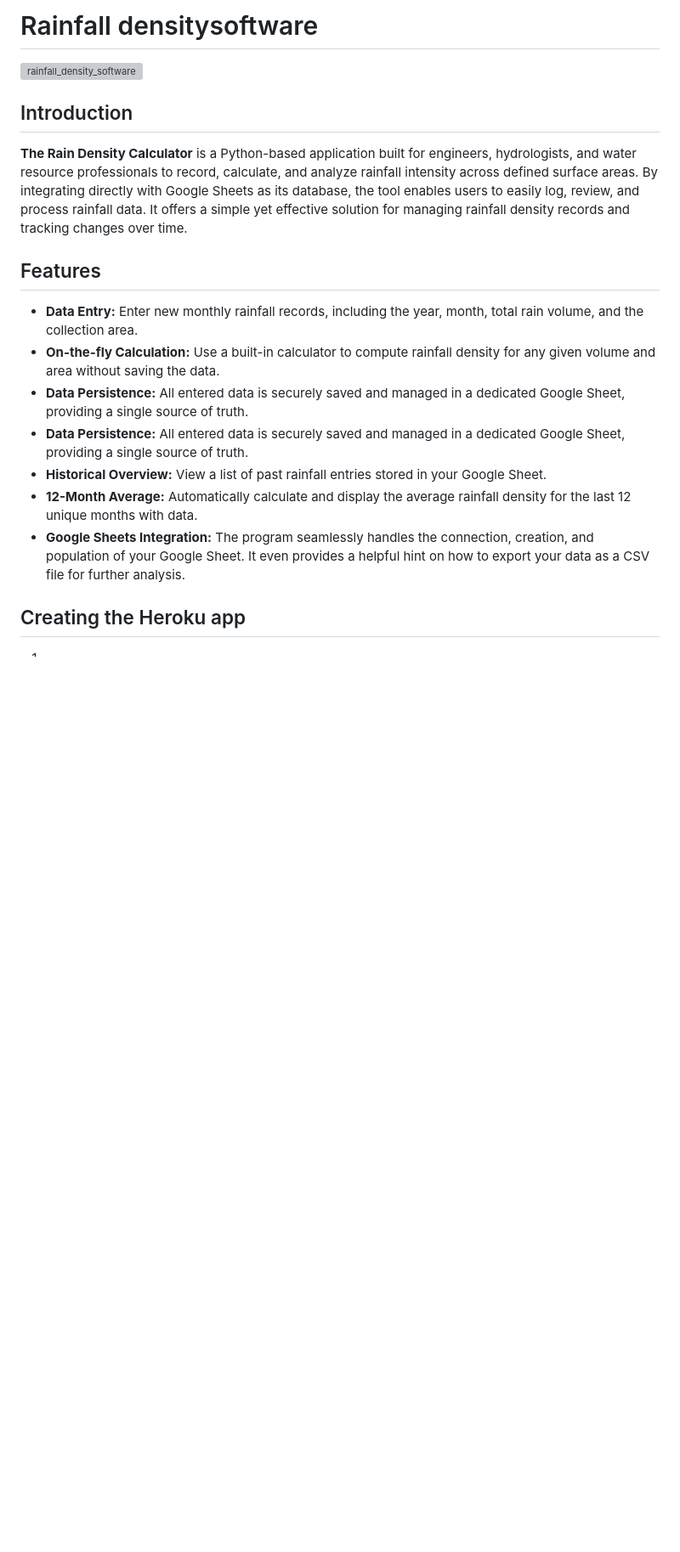
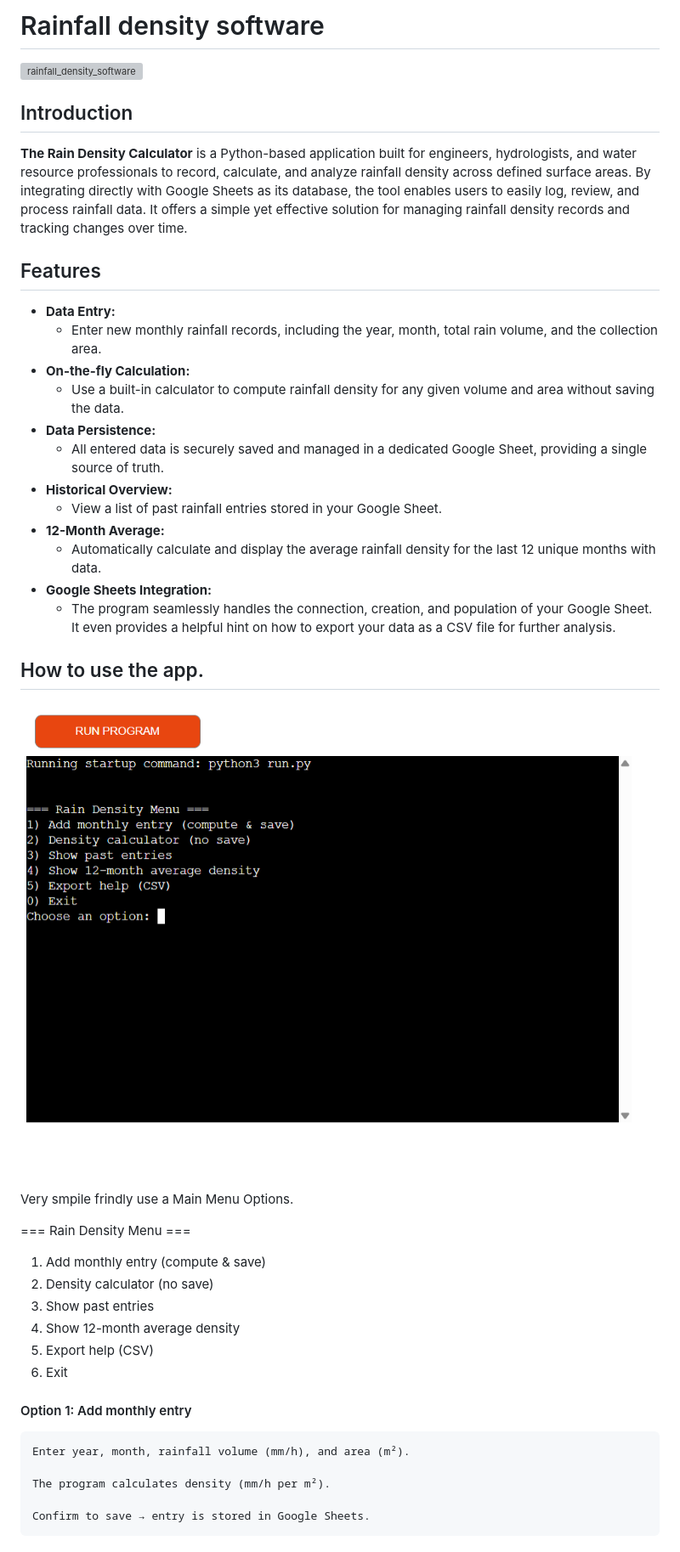
Before and after one commit to omarazzawi/rainfall_density_software, a Markdown page: README.md, the part around one of its changes. Shown at 85% size. Rendered like a GitHub page; pictures changed too: images/rainfullDensityMenu.png (added); blank space fills up the shorter version; grey boxes are pictures that could not be loaded.

Commit message:
improve main menu with rainfall formula and clearer instructions

```diff
--- a/README.md
+++ b/README.md
@@ -1,19 +1,43 @@
-# Rainfall densitysoftware
+# Rainfall density software
 ![rainfall_density_software]()
 
 ## Introduction
-**The Rain Density Calculator** is a Python-based application built for engineers, hydrologists, and water resource professionals to record, calculate, and analyze rainfall intensity across defined surface areas. By integrating directly with Google Sheets as its database, the tool enables users to easily log, review, and process rainfall data. It offers a simple yet effective solution for managing rainfall density records and tracking changes over time.
+**The Rain Density Calculator** is a Python-based application built for engineers, hydrologists, and water resource professionals to record, calculate, and analyze rainfall density across defined surface areas. By integrating directly with Google Sheets as its database, the tool enables users to easily log, review, and process rainfall data. It offers a simple yet effective solution for managing rainfall density records and tracking changes over time.
 
 ## Features
 
-- **Data Entry:** Enter new monthly rainfall records, including the year, month,  total rain volume, and the collection area.
-- **On-the-fly Calculation:** Use a built-in calculator to compute rainfall density for any given volume and area without saving the data.
-- **Data Persistence:** All entered data is securely saved and managed in a dedicated Google Sheet, providing a single source of truth.
-- **Data Persistence:** All entered data is securely saved and managed in a dedicated Google Sheet, providing a single source of truth.
-- **Historical Overview:** View a list of past rainfall entries stored in your Google Sheet.
-- **12-Month Average:** Automatically calculate and display the average rainfall density for the last 12 unique months with data.
-- **Google Sheets Integration:** The program seamlessly handles the connection, creation, and population of your Google Sheet. It even provides a helpful hint on how to export your data as a CSV file for further analysis.
-
-## Creating the Heroku app
+- **Data Entry:**
+  * Enter new monthly rainfall records, including the year, month,  total rain volume, and the collection area.
+- **On-the-fly Calculation:**
+  * Use a built-in calculator to compute rainfall density for any given volume and area without saving the data.
+- **Data Persistence:**
+  * All entered data is securely saved and managed in a dedicated Google Sheet, providing a single source of truth.
+- **Historical Overview:**
+  * View a list of past rainfall entries stored in your Google Sheet.
+- **12-Month Average:**
+  * Automatically calculate and display the average rainfall density for the last 12 unique months with data.
+- **Google Sheets Integration:**
+  * The program seamlessly handles the connection, creation, and population of your Google Sheet. It even provides a helpful hint on how to export your data as a CSV file for further analysis.
 
 
+##  How to use the app.
+![Main Menu Options](/images/rainfullDensityMenu.png)
+
+Very smpile frindly use a Main Menu Options.
+
+=== Rain Density Menu ===
+1) Add monthly entry (compute & save)
+2) Density calculator (no save)
+3) Show past entries
+4) Show 12-month average density
+5) Export help (CSV)
+0) Exit
+
+#### Option 1: Add monthly entry
+
+    Enter year, month, rainfall volume (mm/h), and area (m²).
+
+    The program calculates density (mm/h per m²).
+
+    Confirm to save → entry is stored in Google Sheets.
+
```
Also changed, not shown: other parts of README.md (+85 -2 lines), images/pythonValidator.png (added), images/rainDensityDiagram.png (added), images/syntaxErrorIvalidSyntax.png (added), 1 other file.
